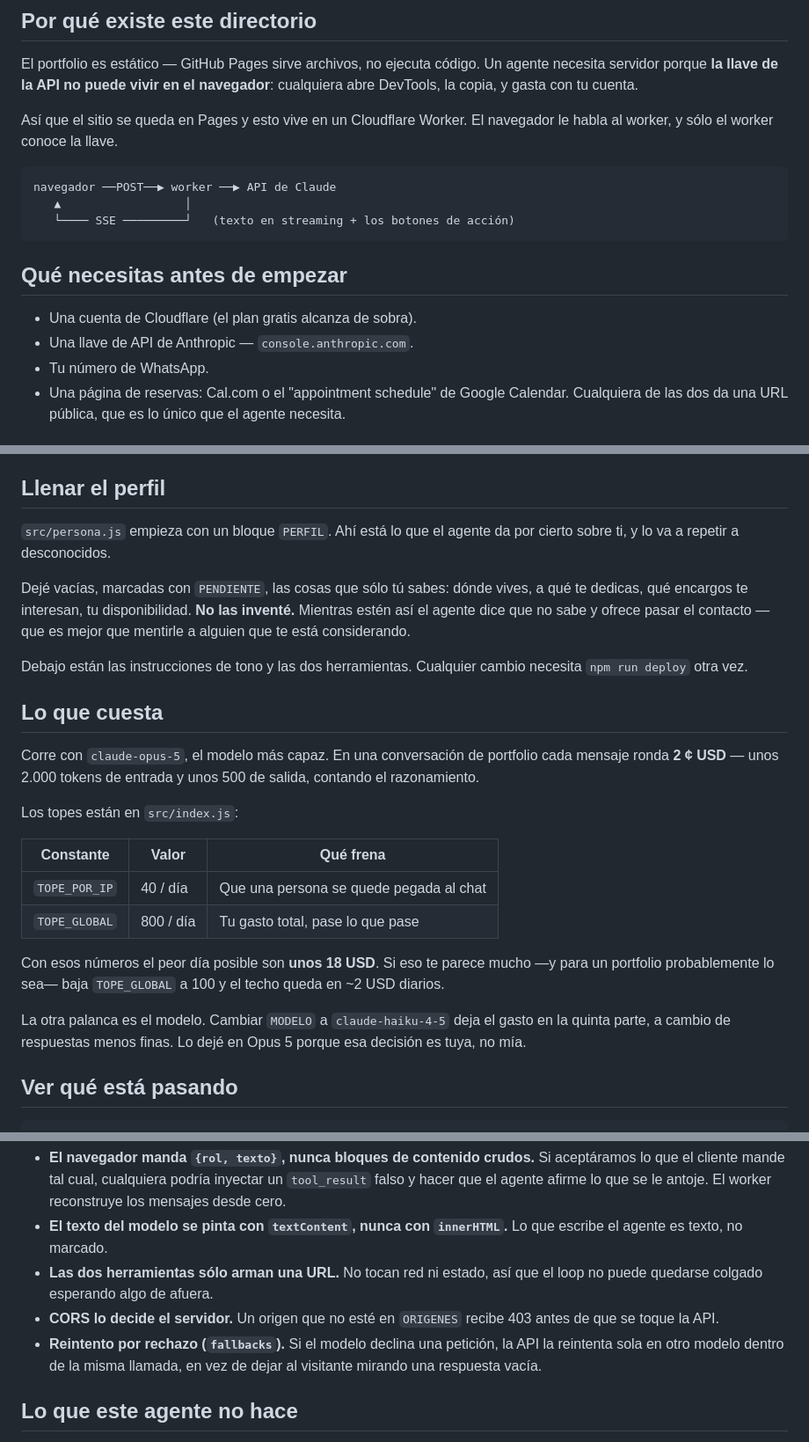
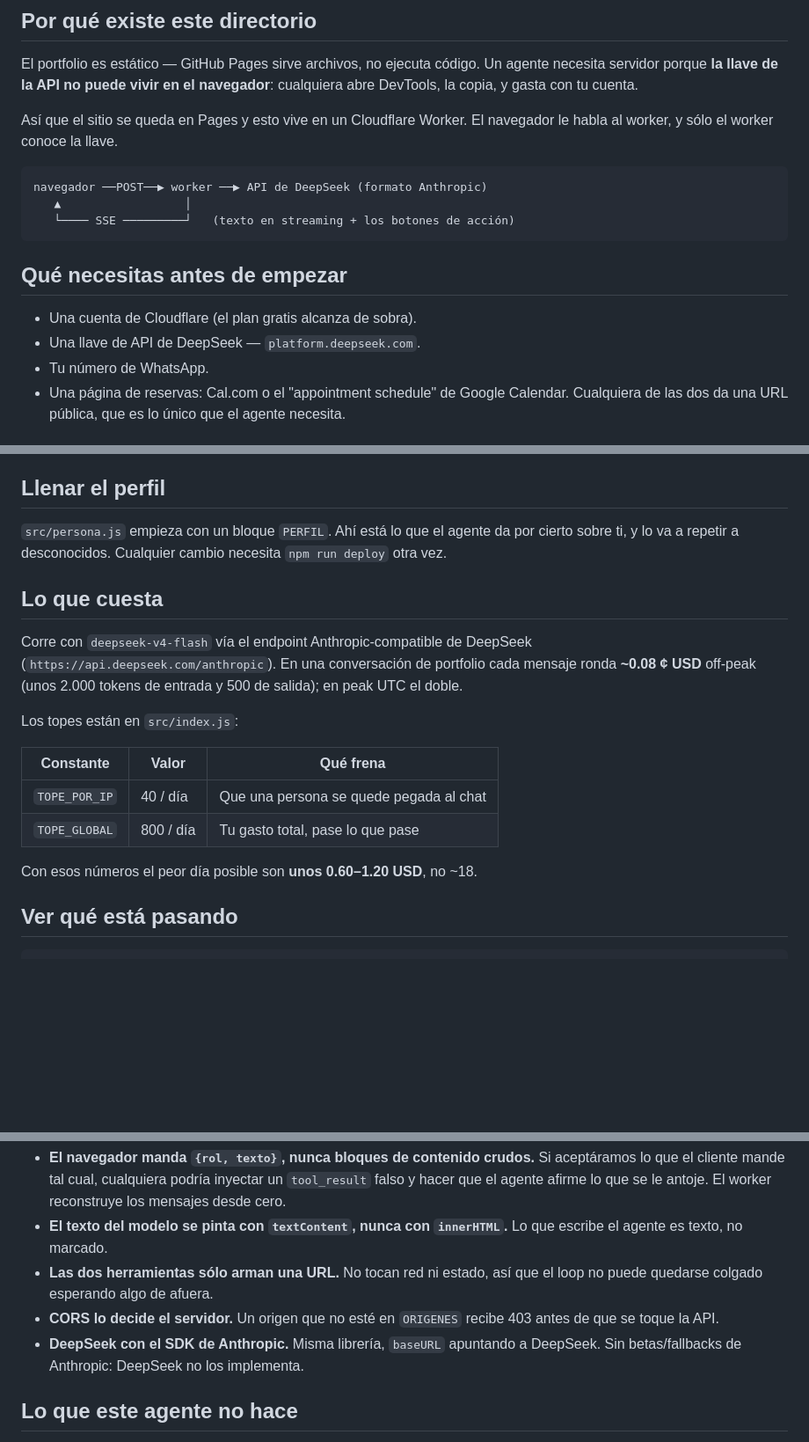
Before and after one commit to danielzam0407/danielproject, a Markdown page: agente/README.md, 3 parts joined by grey strips. Shown at 88% size. GitHub-like rendering; blank space fills up the shorter version.

Commit message:
Document DeepSeek Flash deploy and cost for the agent

````diff
--- a/agente/README.md
+++ b/agente/README.md
@@ -14,7 +14,7 @@ Así que el sitio se queda en Pages y esto vive en un Cloudflare Worker. El
 navegador le habla al worker, y sólo el worker conoce la llave.
 
 ```
-navegador ──POST──▶ worker ──▶ API de Claude
+navegador ──POST──▶ worker ──▶ API de DeepSeek (formato Anthropic)
    ▲                  │
    └──── SSE ─────────┘   (texto en streaming + los botones de acción)
 ```
@@ -22,7 +22,7 @@ navegador ──POST──▶ worker ──▶ API de Claude
 ## Qué necesitas antes de empezar
 
 - Una cuenta de Cloudflare (el plan gratis alcanza de sobra).
-- Una llave de API de Anthropic — `console.anthropic.com`.
+- Una llave de API de DeepSeek — `platform.deepseek.com`.
 - Tu número de WhatsApp.
 - Una página de reservas: Cal.com o el "appointment schedule" de Google
   Calendar. Cualquiera de las dos da una URL pública, que es lo único que el
@@ -81,21 +81,15 @@ sitio nunca muestra un chat roto, simplemente no hay chat.
 ## Llenar el perfil
 
 `src/persona.js` empieza con un bloque `PERFIL`. Ahí está lo que el agente da
-por cierto sobre ti, y lo va a repetir a desconocidos.
-
-Dejé vacías, marcadas con `PENDIENTE`, las cosas que sólo tú sabes: dónde vives,
-a qué te dedicas, qué encargos te interesan, tu disponibilidad. **No las
-inventé.** Mientras estén así el agente dice que no sabe y ofrece pasar el
-contacto — que es mejor que mentirle a alguien que te está considerando.
-
-Debajo están las instrucciones de tono y las dos herramientas. Cualquier cambio
+por cierto sobre ti, y lo va a repetir a desconocidos. Cualquier cambio
 necesita `npm run deploy` otra vez.
 
 ## Lo que cuesta
 
-Corre con `claude-opus-5`, el modelo más capaz. En una conversación de portfolio
-cada mensaje ronda **2 ¢ USD** — unos 2.000 tokens de entrada y unos 500 de
-salida, contando el razonamiento.
+Corre con `deepseek-v4-flash` vía el endpoint Anthropic-compatible de DeepSeek
+(`https://api.deepseek.com/anthropic`). En una conversación de portfolio cada
+mensaje ronda **~0.08 ¢ USD** off-peak (unos 2.000 tokens de entrada y 500 de
+salida); en peak UTC el doble.
 
 Los topes están en `src/index.js`:
 
@@ -104,13 +98,7 @@ Los topes están en `src/index.js`:
 | `TOPE_POR_IP` | 40 / día | Que una persona se quede pegada al chat |
 | `TOPE_GLOBAL` | 800 / día | Tu gasto total, pase lo que pase |
 
-Con esos números el peor día posible son **unos 18 USD**. Si eso te parece
-mucho —y para un portfolio probablemente lo sea— baja `TOPE_GLOBAL` a 100 y el
-techo queda en ~2 USD diarios.
-
-La otra palanca es el modelo. Cambiar `MODELO` a `claude-haiku-4-5` deja el
-gasto en la quinta parte, a cambio de respuestas menos finas. Lo dejé en Opus 5
-porque esa decisión es tuya, no mía.
+Con esos números el peor día posible son **unos 0.60–1.20 USD**, no ~18.
 
 ## Ver qué está pasando
 
@@ -145,9 +133,8 @@ lleve por delante.
   el loop no puede quedarse colgado esperando algo de afuera.
 - **CORS lo decide el servidor.** Un origen que no esté en `ORIGENES` recibe 403
   antes de que se toque la API.
-- **Reintento por rechazo (`fallbacks`).** Si el modelo declina una petición, la
-  API la reintenta sola en otro modelo dentro de la misma llamada, en vez de
-  dejar al visitante mirando una respuesta vacía.
+- **DeepSeek con el SDK de Anthropic.** Misma librería, `baseURL` apuntando a
+  DeepSeek. Sin betas/fallbacks de Anthropic: DeepSeek no los implementa.
 
 ## Lo que este agente no hace
 
````
Also changed, not shown: other parts of agente/README.md (+2 -2 lines).
